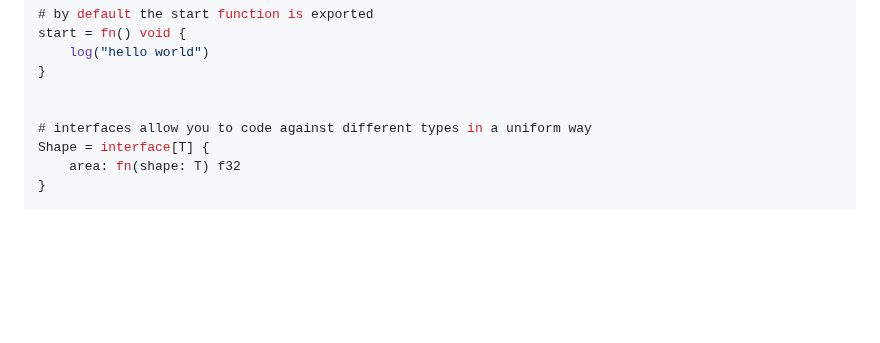
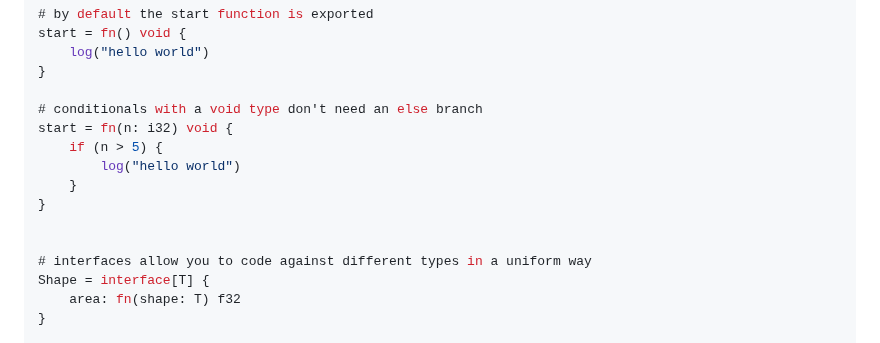
Before and after one commit to adam-r-kowalski/atom, a Markdown page: README.md, the part around the change. Drawn GitHub-style; blank space fills up the shorter version.

```diff
--- a/README.md
+++ b/README.md
@@ -138,6 +138,13 @@ start = fn() void {
     log("hello world")
 }
 
+# conditionals with a void type don't need an else branch
+start = fn(n: i32) void {
+    if (n > 5) {
+        log("hello world")
+    }
+}
+
 
 # interfaces allow you to code against different types in a uniform way
 Shape = interface[T] {
```
